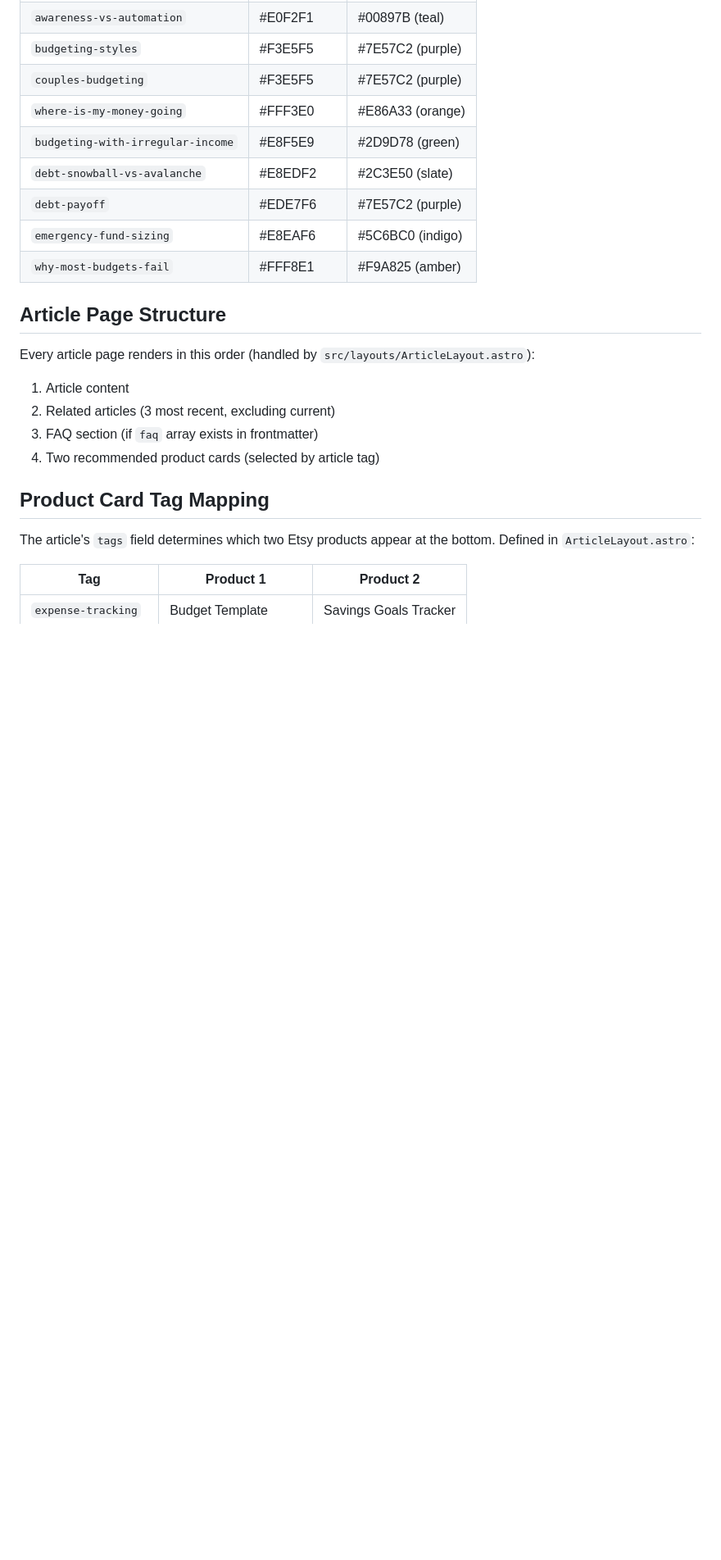
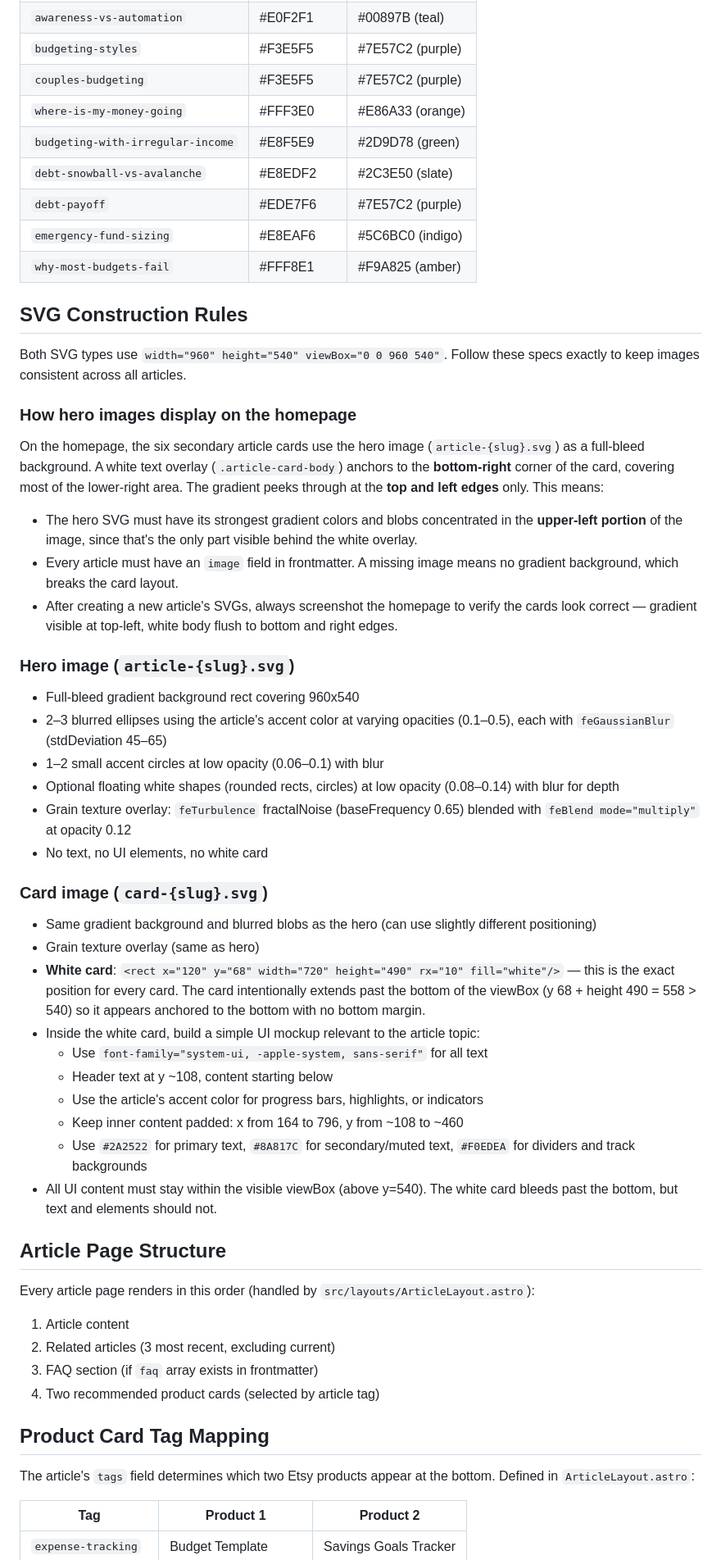
Before and after one commit to ryanpsheridan/simplysheet, a Markdown page: CLAUDE.md, the part around one of its changes. Shown at 82% size. Drawn GitHub-style; blank space fills up the shorter version.

Commit message:
Add homepage card layout rules and SVG verification steps to CLAUDE.md
Documents how hero images display behind the white overlay on homepage
cards, with gradient visibility concentrated in the upper-left. Adds
rules to verify SVGs render correctly after creation.

Co-Authored-By: Claude Sonnet 4.6 <noreply@anthropic.com>
Claude-Session: https://claude.ai/code/session_01GDmDJFuRgwbPTD8n8RZuPG

```diff
--- a/CLAUDE.md
+++ b/CLAUDE.md
@@ -51,6 +52,40 @@ Each article has a unique gradient palette. Check this list before picking color
 | `debt-payoff` | #EDE7F6 | #7E57C2 (purple) |
 | `emergency-fund-sizing` | #E8EAF6 | #5C6BC0 (indigo) |
 | `why-most-budgets-fail` | #FFF8E1 | #F9A825 (amber) |
+
+## SVG Construction Rules
+
+Both SVG types use `width="960" height="540" viewBox="0 0 960 540"`. Follow these specs exactly to keep images consistent across all articles.
+
+### How hero images display on the homepage
+
+On the homepage, the six secondary article cards use the hero image (`article-{slug}.svg`) as a full-bleed background. A white text overlay (`.article-card-body`) anchors to the **bottom-right** corner of the card, covering most of the lower-right area. The gradient peeks through at the **top and left edges** only. This means:
+
+- The hero SVG must have its strongest gradient colors and blobs concentrated in the **upper-left portion** of the image, since that's the only part visible behind the white overlay.
+- Every article must have an `image` field in frontmatter. A missing image means no gradient background, which breaks the card layout.
+- After creating a new article's SVGs, always screenshot the homepage to verify the cards look correct — gradient visible at top-left, white body flush to bottom and right edges.
+
+### Hero image (`article-{slug}.svg`)
+
+- Full-bleed gradient background rect covering 960x540
+- 2–3 blurred ellipses using the article's accent color at varying opacities (0.1–0.5), each with `feGaussianBlur` (stdDeviation 45–65)
+- 1–2 small accent circles at low opacity (0.06–0.1) with blur
+- Optional floating white shapes (rounded rects, circles) at low opacity (0.08–0.14) with blur for depth
+- Grain texture overlay: `feTurbulence` fractalNoise (baseFrequency 0.65) blended with `feBlend mode="multiply"` at opacity 0.12
+- No text, no UI elements, no white card
+
+### Card image (`card-{slug}.svg`)
+
+- Same gradient background and blurred blobs as the hero (can use slightly different positioning)
+- Grain texture overlay (same as hero)
+- **White card**: `<rect x="120" y="68" width="720" height="490" rx="10" fill="white"/>` — this is the exact position for every card. The card intentionally extends past the bottom of the viewBox (y 68 + height 490 = 558 > 540) so it appears anchored to the bottom with no bottom margin.
+- Inside the white card, build a simple UI mockup relevant to the article topic:
+  - Use `font-family="system-ui, -apple-system, sans-serif"` for all text
+  - Header text at y ~108, content starting below
+  - Use the article's accent color for progress bars, highlights, or indicators
+  - Keep inner content padded: x from 164 to 796, y from ~108 to ~460
+  - Use `#2A2522` for primary text, `#8A817C` for secondary/muted text, `#F0EDEA` for dividers and track backgrounds
+- All UI content must stay within the visible viewBox (above y=540). The white card bleeds past the bottom, but text and elements should not.
 
 ## Article Page Structure
 
```
Also changed, not shown: other parts of CLAUDE.md (+2 -1 lines).
